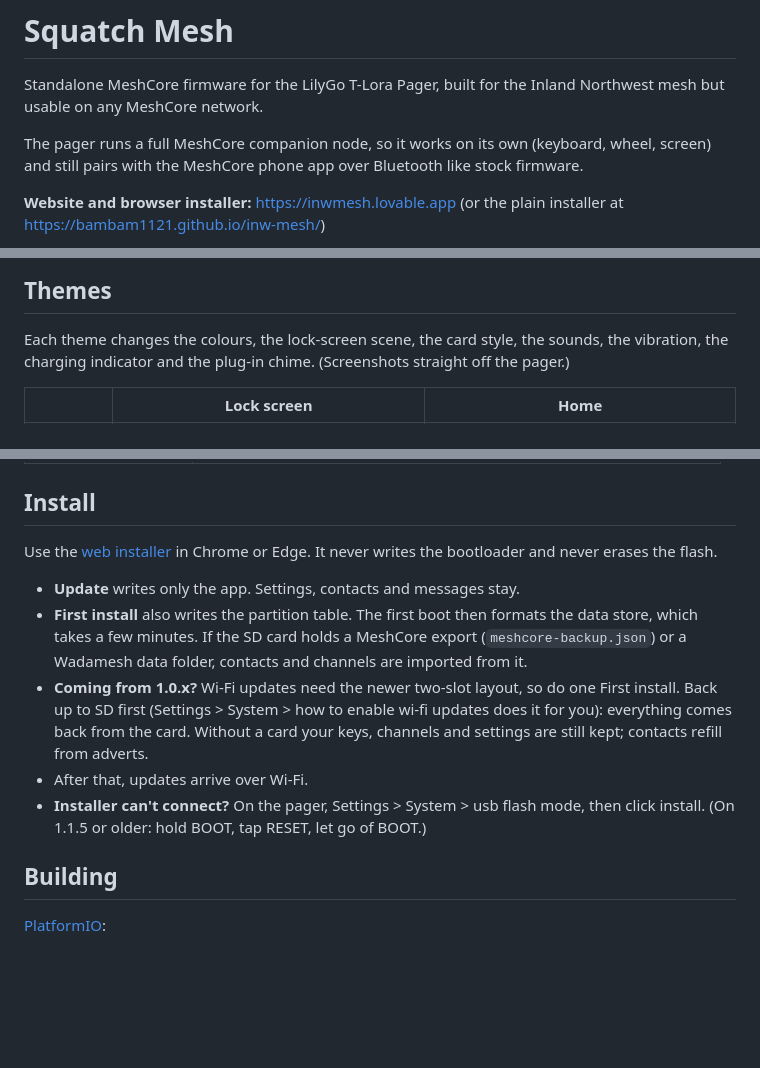
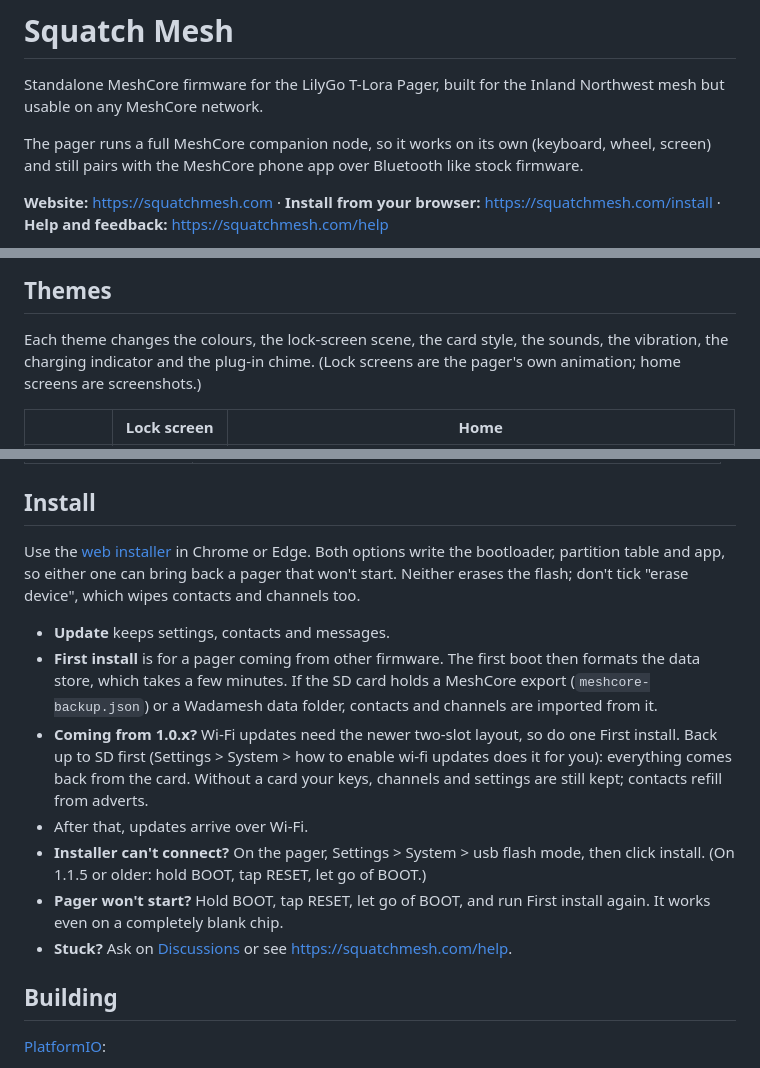
Before and after one commit to BamBam1121/inw-mesh, a Markdown page: README.md, 3 parts joined by grey strips. Drawn GitHub-style; blank space fills up the shorter version.

Commit message:
README: point to squatchmesh.com, fix install claims
Links go to squatchmesh.com, /install and /help instead of the old Lovable site.
The install notes said the installer never writes the bootloader and that
Update writes only the app; both options now write the bootloader and
partition table so either can revive a dead pager. Adds recovery and help
pointers, and uses the animated lock screens.

```diff
--- a/README.md
+++ b/README.md
@@ -7,6 +7,7 @@ The pager runs a full MeshCore companion node, so it works on its own (keyboard,
 wheel, screen) and still pairs with the MeshCore phone app over Bluetooth like
 stock firmware.
 
-**Website and browser installer:** https://inwmesh.lovable.app
-(or the plain installer at https://bambam1121.github.io/inw-mesh/)
+**Website:** https://squatchmesh.com &middot;
+**Install from your browser:** https://squatchmesh.com/install &middot;
+**Help and feedback:** https://squatchmesh.com/help
 
@@ -16,7 +17,7 @@ stock firmware.
 
 Each theme changes the colours, the lock-screen scene, the card style, the
 sounds, the vibration, the charging indicator and the plug-in chime.
-(Screenshots straight off the pager.)
+(Lock screens are the pager's own animation; home screens are screenshots.)
 
 | | Lock screen | Home |
 |---|---|---|
@@ -72,11 +73,13 @@ sounds, the vibration, the charging indicator and the plug-in chime.
 
 ## Install
 
-Use the [web installer](https://inwmesh.lovable.app) in Chrome or Edge.
-It never writes the bootloader and never erases the flash.
+Use the [web installer](https://squatchmesh.com/install) in Chrome or Edge.
+Both options write the bootloader, partition table and app, so either one can
+bring back a pager that won't start. Neither erases the flash; don't tick
+"erase device", which wipes contacts and channels too.
 
-- **Update** writes only the app. Settings, contacts and messages stay.
-- **First install** also writes the partition table. The first boot then
+- **Update** keeps settings, contacts and messages.
+- **First install** is for a pager coming from other firmware. The first boot then
   formats the data store, which takes a few minutes. If the SD card holds a
   MeshCore export (`meshcore-backup.json`) or a Wadamesh data folder, contacts and
   channels are imported from it.
@@ -87,6 +90,10 @@ It never writes the bootloader and never erases the flash.
 - After that, updates arrive over Wi-Fi.
 - **Installer can't connect?** On the pager, Settings > System > usb flash mode,
   then click install. (On 1.1.5 or older: hold BOOT, tap RESET, let go of BOOT.)
+- **Pager won't start?** Hold BOOT, tap RESET, let go of BOOT, and run First
+  install again. It works even on a completely blank chip.
+- **Stuck?** Ask on [Discussions](https://github.com/BamBam1121/inw-mesh/discussions)
+  or see https://squatchmesh.com/help.
 
 ## Building
 
```
Also changed, not shown: other parts of README.md (+5 -5 lines).
